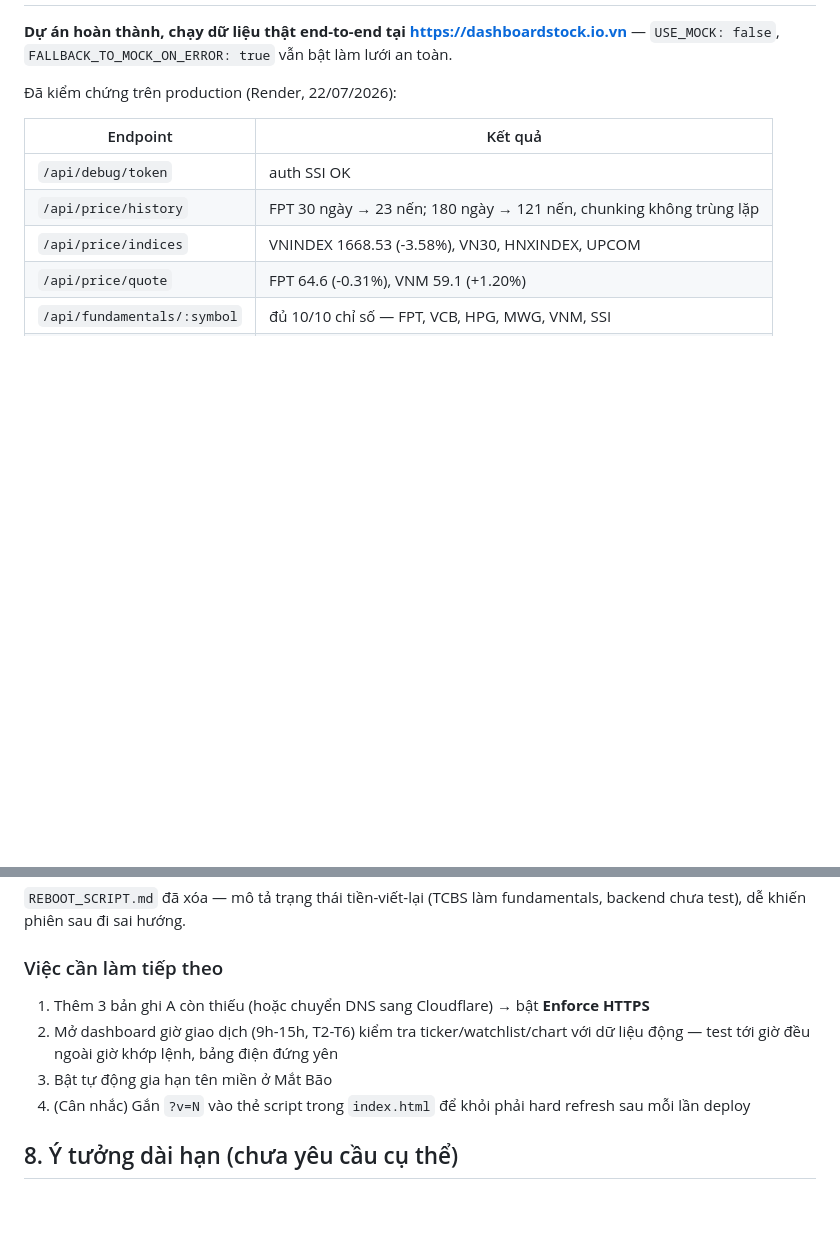
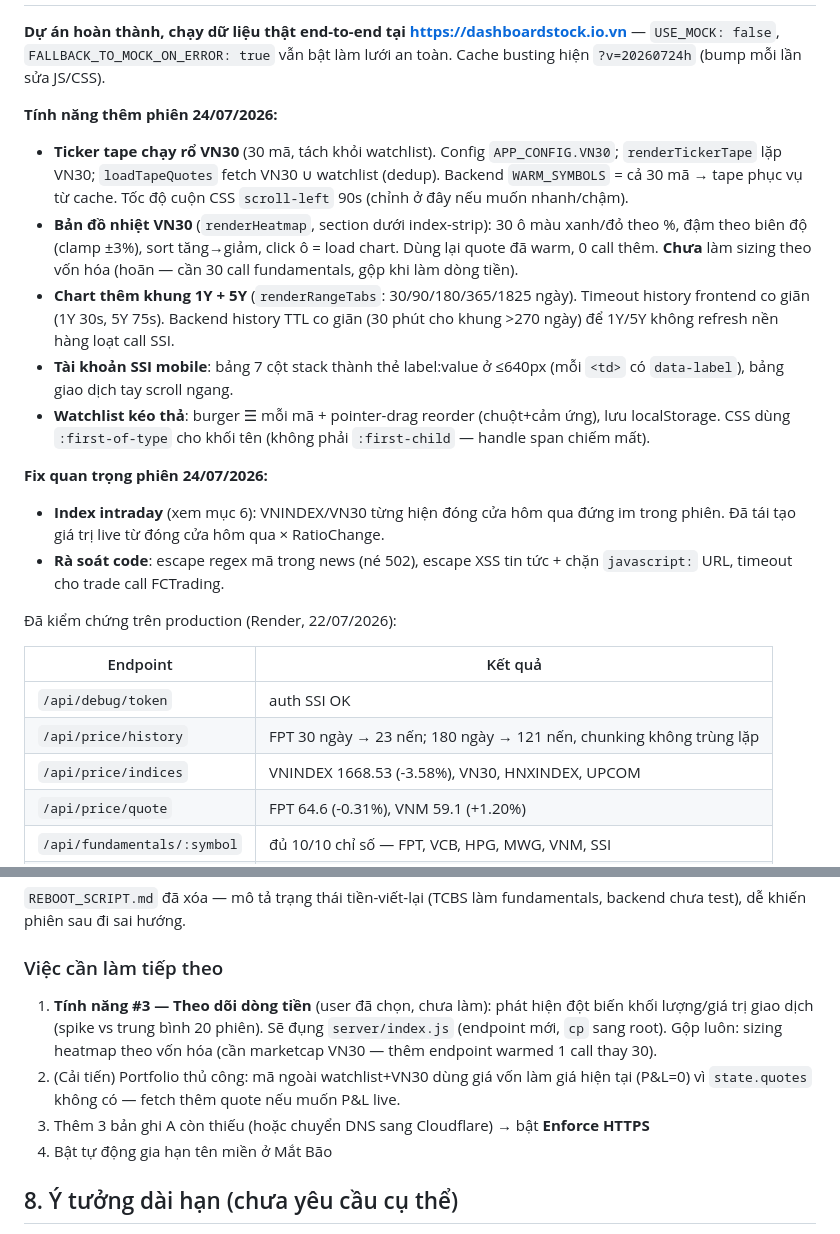
Before and after one commit to hoangduy2401-web/dautuchungkhoan, a Markdown page: CLAUDE.md, 2 parts joined by grey strips. Rendered like a GitHub page; blank space fills up the shorter version.

```diff
--- a/CLAUDE.md
+++ b/CLAUDE.md
@@ -228,6 +228,31 @@ Triệu chứng: dashboard load >5 phút. Đo trực tiếp backend live:
 **Dự án hoàn thành, chạy dữ liệu thật end-to-end tại
 https://dashboardstock.io.vn** — `USE_MOCK: false`,
 `FALLBACK_TO_MOCK_ON_ERROR: true` vẫn bật làm lưới an toàn.
+Cache busting hiện `?v=20260724h` (bump mỗi lần sửa JS/CSS).
+
+**Tính năng thêm phiên 24/07/2026:**
+- **Ticker tape chạy rổ VN30** (30 mã, tách khỏi watchlist). Config `APP_CONFIG.VN30`;
+  `renderTickerTape` lặp VN30; `loadTapeQuotes` fetch VN30 ∪ watchlist (dedup).
+  Backend `WARM_SYMBOLS` = cả 30 mã → tape phục vụ từ cache. Tốc độ cuộn CSS
+  `scroll-left` 90s (chỉnh ở đây nếu muốn nhanh/chậm).
+- **Bản đồ nhiệt VN30** (`renderHeatmap`, section dưới index-strip): 30 ô màu
+  xanh/đỏ theo %, đậm theo biên độ (clamp ±3%), sort tăng→giảm, click ô = load
+  chart. Dùng lại quote đã warm, 0 call thêm. **Chưa** làm sizing theo vốn hóa
+  (hoãn — cần 30 call fundamentals, gộp khi làm dòng tiền).
+- **Chart thêm khung 1Y + 5Y** (`renderRangeTabs`: 30/90/180/365/1825 ngày).
+  Timeout history frontend co giãn (1Y 30s, 5Y 75s). Backend history TTL co giãn
+  (30 phút cho khung >270 ngày) để 1Y/5Y không refresh nền hàng loạt call SSI.
+- **Tài khoản SSI mobile**: bảng 7 cột stack thành thẻ label:value ở ≤640px
+  (mỗi `<td>` có `data-label`), bảng giao dịch tay scroll ngang.
+- **Watchlist kéo thả**: burger ☰ mỗi mã + pointer-drag reorder (chuột+cảm ứng),
+  lưu localStorage. CSS dùng `:first-of-type` cho khối tên (không phải
+  `:first-child` — handle span chiếm mất).
+
+**Fix quan trọng phiên 24/07/2026:**
+- **Index intraday** (xem mục 6): VNINDEX/VN30 từng hiện đóng cửa hôm qua đứng im
+  trong phiên. Đã tái tạo giá trị live từ đóng cửa hôm qua × RatioChange.
+- **Rà soát code**: escape regex mã trong news (né 502), escape XSS tin tức +
+  chặn `javascript:` URL, timeout cho trade call FCTrading.
 
 Đã kiểm chứng trên production (Render, 22/07/2026):
 
@@ -253,13 +278,15 @@ fundamentals, backend chưa test), dễ khiến phiên sau đi sai hướng.
 
 ### Việc cần làm tiếp theo
 
-1. Thêm 3 bản ghi A còn thiếu (hoặc chuyển DNS sang Cloudflare) → bật
+1. **Tính năng #3 — Theo dõi dòng tiền** (user đã chọn, chưa làm): phát hiện
+   đột biến khối lượng/giá trị giao dịch (spike vs trung bình 20 phiên). Sẽ đụng
+   `server/index.js` (endpoint mới, `cp` sang root). Gộp luôn: sizing heatmap
+   theo vốn hóa (cần marketcap VN30 — thêm endpoint warmed 1 call thay 30).
+2. (Cải tiến) Portfolio thủ công: mã ngoài watchlist+VN30 dùng giá vốn làm giá
+   hiện tại (P&L=0) vì `state.quotes` không có — fetch thêm quote nếu muốn P&L live.
+3. Thêm 3 bản ghi A còn thiếu (hoặc chuyển DNS sang Cloudflare) → bật
    **Enforce HTTPS**
-2. Mở dashboard giờ giao dịch (9h-15h, T2-T6) kiểm tra ticker/watchlist/chart
-   với dữ liệu động — test tới giờ đều ngoài giờ khớp lệnh, bảng điện đứng yên
-3. Bật tự động gia hạn tên miền ở Mắt Bão
-4. (Cân nhắc) Gắn `?v=N` vào thẻ script trong `index.html` để khỏi phải hard
-   refresh sau mỗi lần deploy
+4. Bật tự động gia hạn tên miền ở Mắt Bão
 
 ## 8. Ý tưởng dài hạn (chưa yêu cầu cụ thể)
 
```
Also changed, not shown: other parts of CLAUDE.md (+1 -1 lines), HANDOFF.md (+52 -53 lines).
